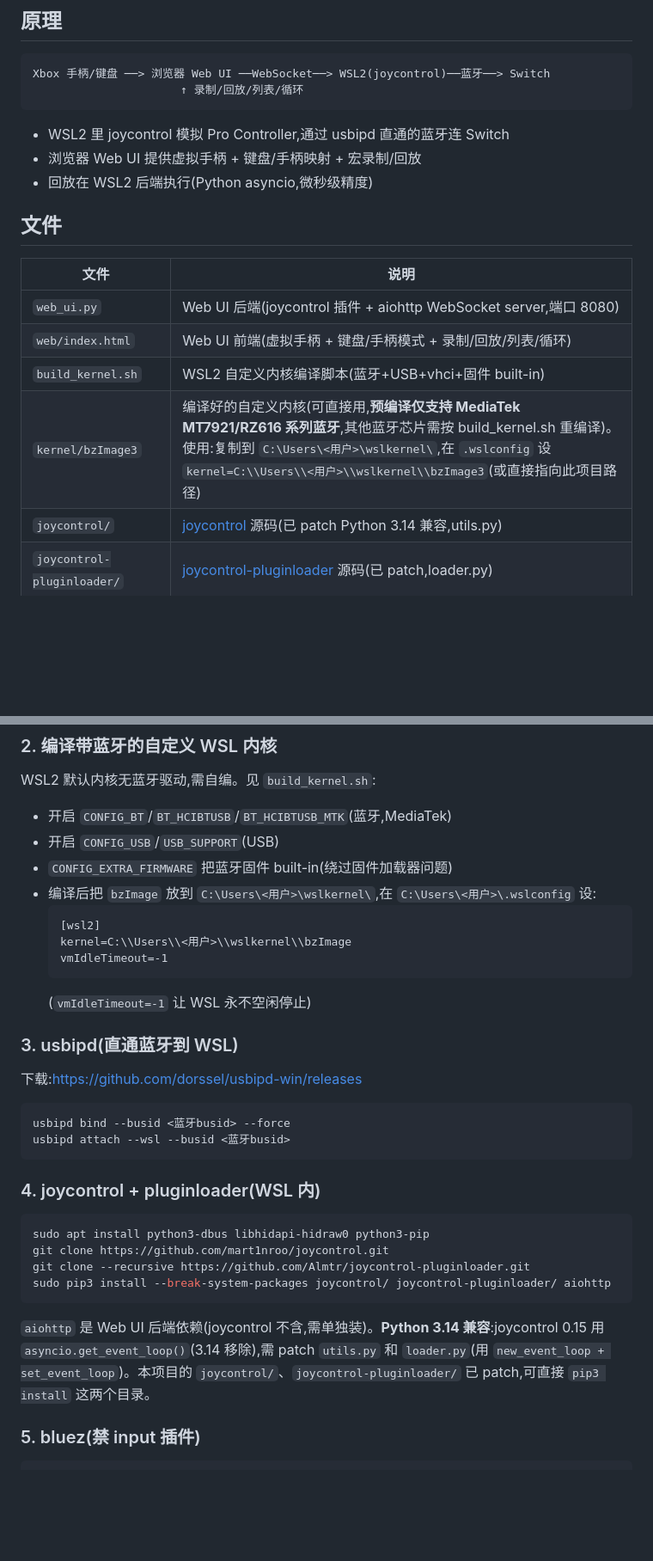
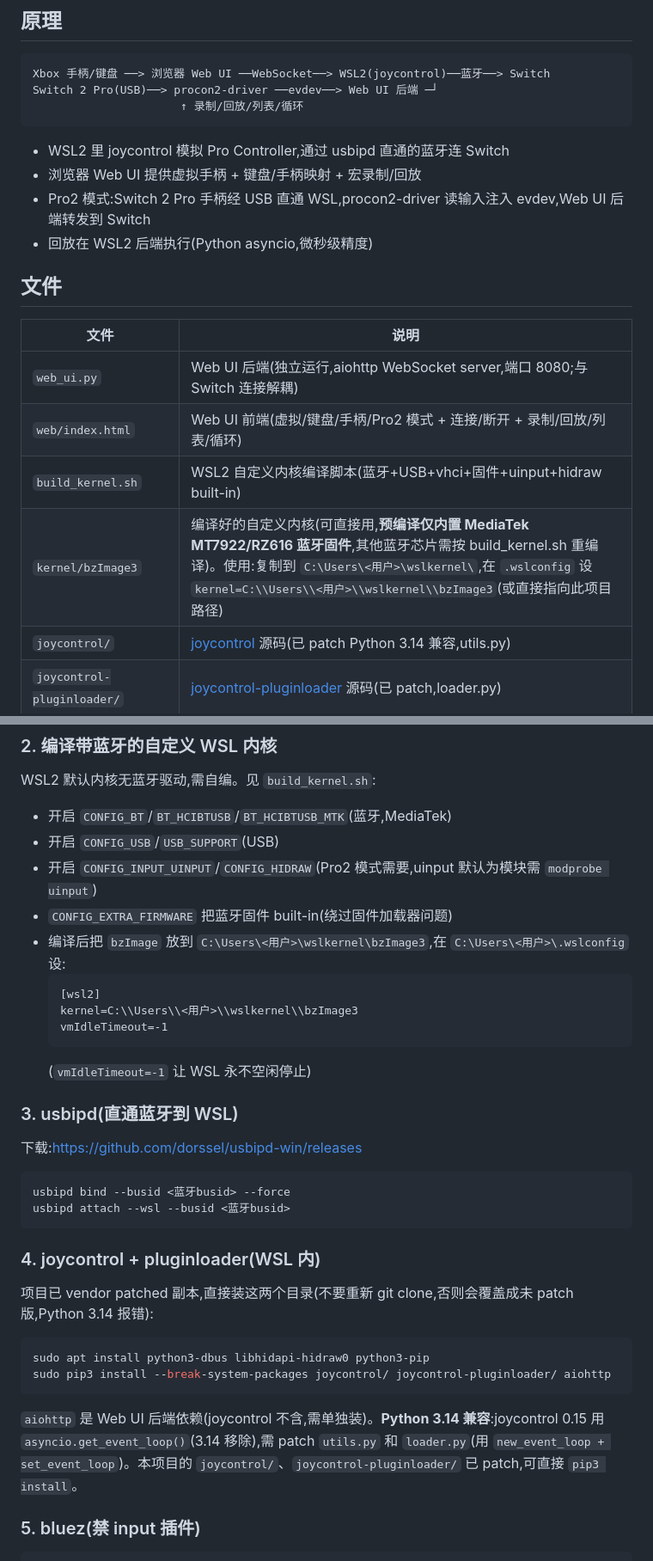
Before and after one commit to Orangeeeeeeeeeeeeeeeeee/switch-controller-macro, a Markdown page: README.md, 2 parts joined by grey strips. Shown at 86% size. GitHub-like rendering; blank space fills up the shorter version.

````diff
--- a/README.md
+++ b/README.md
@@ -69,21 +57,23 @@ AI 助手能读项目文件 + 记忆,按步骤部署 + 排查问题。
 
 ```
 Xbox 手柄/键盘 ──> 浏览器 Web UI ──WebSocket──> WSL2(joycontrol)──蓝牙──> Switch
+Switch 2 Pro(USB)──> procon2-driver ──evdev──> Web UI 后端 ─┘
                       ↑ 录制/回放/列表/循环
 ```
 
 - WSL2 里 joycontrol 模拟 Pro Controller,通过 usbipd 直通的蓝牙连 Switch
 - 浏览器 Web UI 提供虚拟手柄 + 键盘/手柄映射 + 宏录制/回放
+- Pro2 模式:Switch 2 Pro 手柄经 USB 直通 WSL,procon2-driver 读输入注入 evdev,Web UI 后端转发到 Switch
 - 回放在 WSL2 后端执行(Python asyncio,微秒级精度)
 
 ## 文件
 
 | 文件 | 说明 |
 |---|---|
-| `web_ui.py` | Web UI 后端(joycontrol 插件 + aiohttp WebSocket server,端口 8080) |
-| `web/index.html` | Web UI 前端(虚拟手柄 + 键盘/手柄模式 + 录制/回放/列表/循环) |
-| `build_kernel.sh` | WSL2 自定义内核编译脚本(蓝牙+USB+vhci+固件 built-in) |
-| `kernel/bzImage3` | 编译好的自定义内核(可直接用,**预编译仅支持 MediaTek MT7921/RZ616 系列蓝牙**,其他蓝牙芯片需按 build_kernel.sh 重编译)。使用:复制到 `C:\Users\<用户>\wslkernel\`,在 `.wslconfig` 设 `kernel=C:\\Users\\<用户>\\wslkernel\\bzImage3`(或直接指向此项目路径) |
+| `web_ui.py` | Web UI 后端(独立运行,aiohttp WebSocket server,端口 8080;与 Switch 连接解耦) |
+| `web/index.html` | Web UI 前端(虚拟/键盘/手柄/Pro2 模式 + 连接/断开 + 录制/回放/列表/循环) |
+| `build_kernel.sh` | WSL2 自定义内核编译脚本(蓝牙+USB+vhci+固件+uinput+hidraw built-in) |
+| `kernel/bzImage3` | 编译好的自定义内核(可直接用,**预编译仅内置 MediaTek MT7922/RZ616 蓝牙固件**,其他蓝牙芯片需按 build_kernel.sh 重编译)。使用:复制到 `C:\Users\<用户>\wslkernel\`,在 `.wslconfig` 设 `kernel=C:\\Users\\<用户>\\wslkernel\\bzImage3`(或直接指向此项目路径) |
 | `joycontrol/` | [joycontrol](https://github.com/mart1nroo/joycontrol) 源码(已 patch Python 3.14 兼容,utils.py) |
 | `joycontrol-pluginloader/` | [joycontrol-pluginloader](https://github.com/Almtr/joycontrol-pluginloader) 源码(已 patch,loader.py) |
 | `procon2-driver/` | [procon2-driver](https://github.com/dalmatheo/procon2-driver) 源码(MIT,已 vendor)。读 Switch 2 Pro 手柄 USB 输入并注入为 evdev 虚拟手柄,供 Pro2 模式转发 |
@@ -104,11 +95,12 @@ wsl --install -d Ubuntu
 WSL2 默认内核无蓝牙驱动,需自编。见 `build_kernel.sh`:
 - 开启 `CONFIG_BT`/`BT_HCIBTUSB`/`BT_HCIBTUSB_MTK`(蓝牙,MediaTek)
 - 开启 `CONFIG_USB`/`USB_SUPPORT`(USB)
+- 开启 `CONFIG_INPUT_UINPUT`/`CONFIG_HIDRAW`(Pro2 模式需要,uinput 默认为模块需 `modprobe uinput`)
 - `CONFIG_EXTRA_FIRMWARE` 把蓝牙固件 built-in(绕过固件加载器问题)
-- 编译后把 `bzImage` 放到 `C:\Users\<用户>\wslkernel\`,在 `C:\Users\<用户>\.wslconfig` 设:
+- 编译后把 `bzImage` 放到 `C:\Users\<用户>\wslkernel\bzImage3`,在 `C:\Users\<用户>\.wslconfig` 设:
   ```
   [wsl2]
-  kernel=C:\\Users\\<用户>\\wslkernel\\bzImage
+  kernel=C:\\Users\\<用户>\\wslkernel\\bzImage3
   vmIdleTimeout=-1
   ```
   (`vmIdleTimeout=-1` 让 WSL 永不空闲停止)
@@ -121,13 +113,12 @@ usbipd attach --wsl --busid <蓝牙busid>
 ```
 
 ### 4. joycontrol + pluginloader(WSL 内)
+项目已 vendor patched 副本,直接装这两个目录(不要重新 git clone,否则会覆盖成未 patch 版,Python 3.14 报错):
 ```bash
 sudo apt install python3-dbus libhidapi-hidraw0 python3-pip
-git clone https://github.com/mart1nroo/joycontrol.git
-git clone --recursive https://github.com/Almtr/joycontrol-pluginloader.git
 sudo pip3 install --break-system-packages joycontrol/ joycontrol-pluginloader/ aiohttp
 ```
-`aiohttp` 是 Web UI 后端依赖(joycontrol 不含,需单独装)。**Python 3.14 兼容**:joycontrol 0.15 用 `asyncio.get_event_loop()`(3.14 移除),需 patch `utils.py` 和 `loader.py`(用 `new_event_loop + set_event_loop`)。本项目的 `joycontrol/`、`joycontrol-pluginloader/` 已 patch,可直接 `pip3 install` 这两个目录。
+`aiohttp` 是 Web UI 后端依赖(joycontrol 不含,需单独装)。**Python 3.14 兼容**:joycontrol 0.15 用 `asyncio.get_event_loop()`(3.14 移除),需 patch `utils.py` 和 `loader.py`(用 `new_event_loop + set_event_loop`)。本项目的 `joycontrol/`、`joycontrol-pluginloader/` 已 patch,可直接 `pip3 install`。
 
 ### 5. bluez(禁 input 插件)
 ```bash
````
Also changed, not shown: other parts of README.md (+33 -32 lines).
